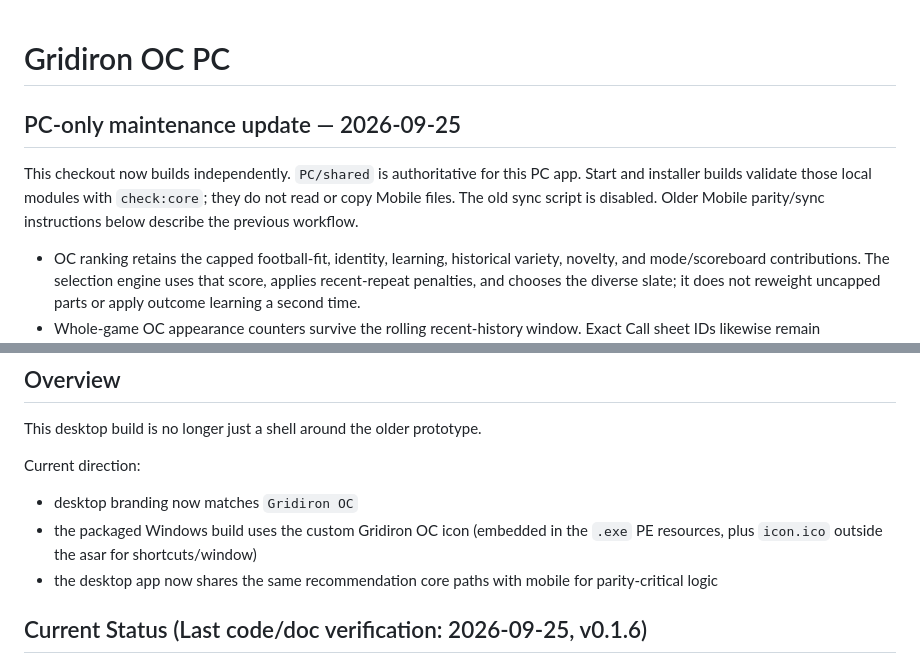
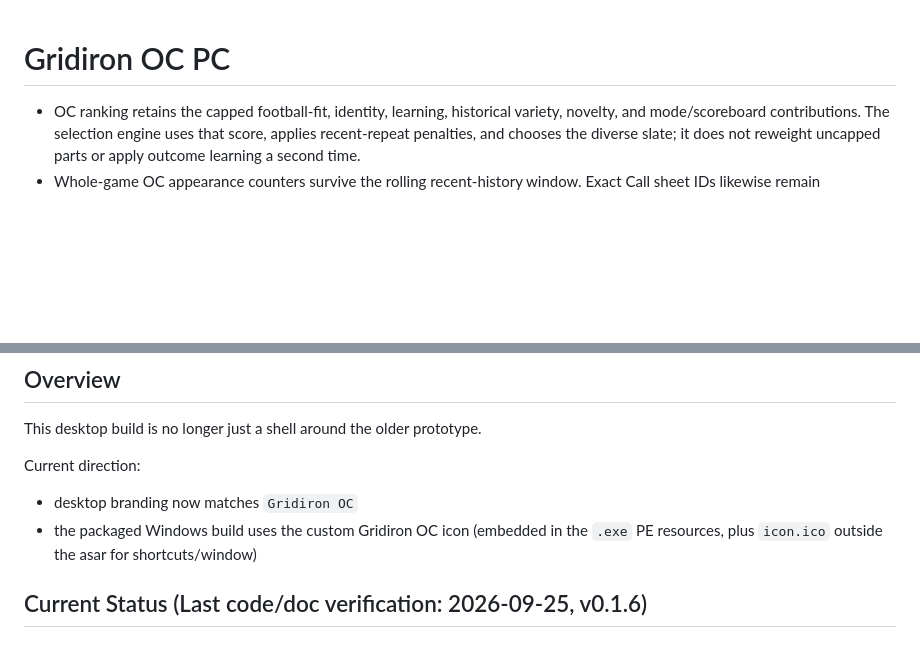
Before and after one commit to GenNowGamer/Gridiron-OC-PC, a Markdown page: README.md, 2 parts joined by grey strips. Rendered like a GitHub page; blank space fills up the shorter version.

```diff
--- a/README.md
+++ b/README.md
@@ -1,11 +1,4 @@
 # Gridiron OC PC
-
-## PC-only maintenance update — 2026-09-25
-
-This checkout now builds independently. `PC/shared` is authoritative for this PC
-app. Start and installer builds validate those local modules with `check:core`;
-they do not read or copy Mobile files. The old sync script is disabled. Older
-Mobile parity/sync instructions below describe the previous workflow.
 
 - OC ranking retains the capped football-fit, identity, learning, historical
   variety, novelty, and mode/scoreboard contributions. The selection engine uses
@@ -99,7 +28,6 @@ Current direction:
 
 - desktop branding now matches `Gridiron OC`
 - the packaged Windows build uses the custom Gridiron OC icon (embedded in the `.exe` PE resources, plus `icon.ico` outside the asar for shortcuts/window)
-- the desktop app now shares the same recommendation core paths with mobile for parity-critical logic
 
 ## Current Status (Last code/doc verification: 2026-09-25, v0.1.6)
 
```
Also changed, not shown: other parts of README.md (+0 -64 lines).
